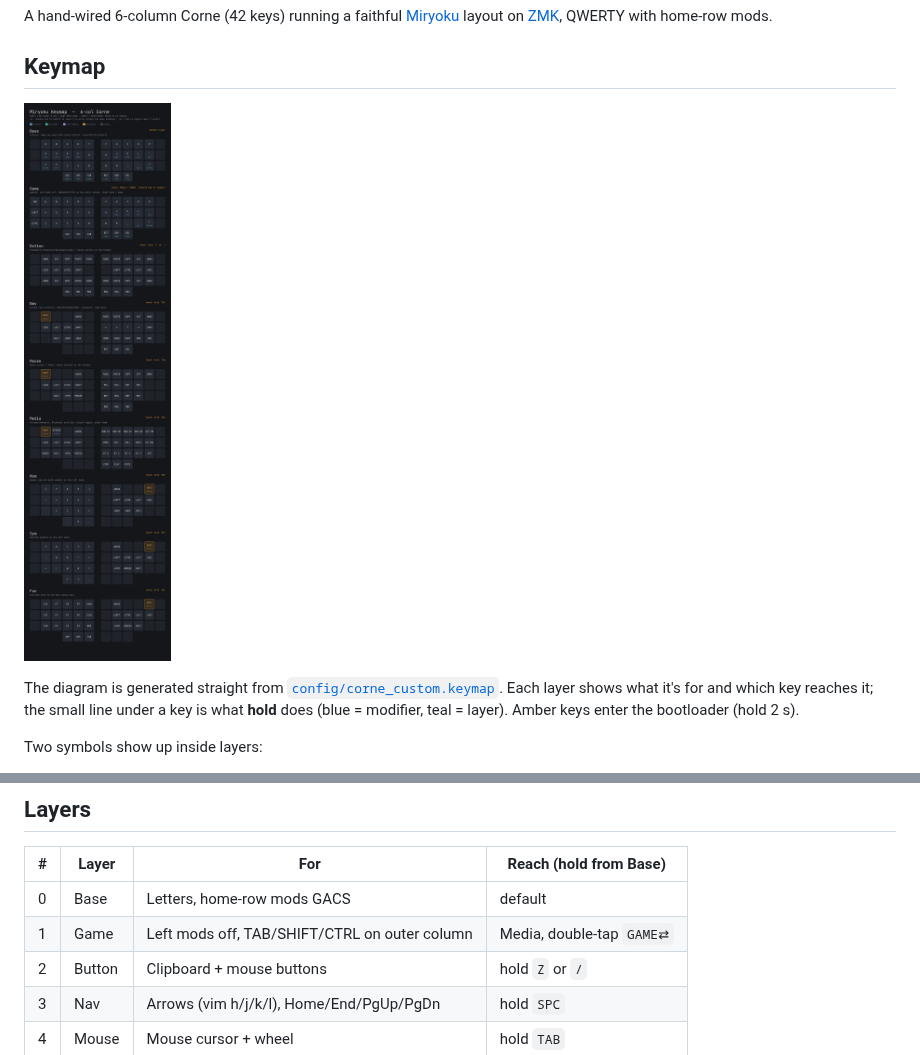
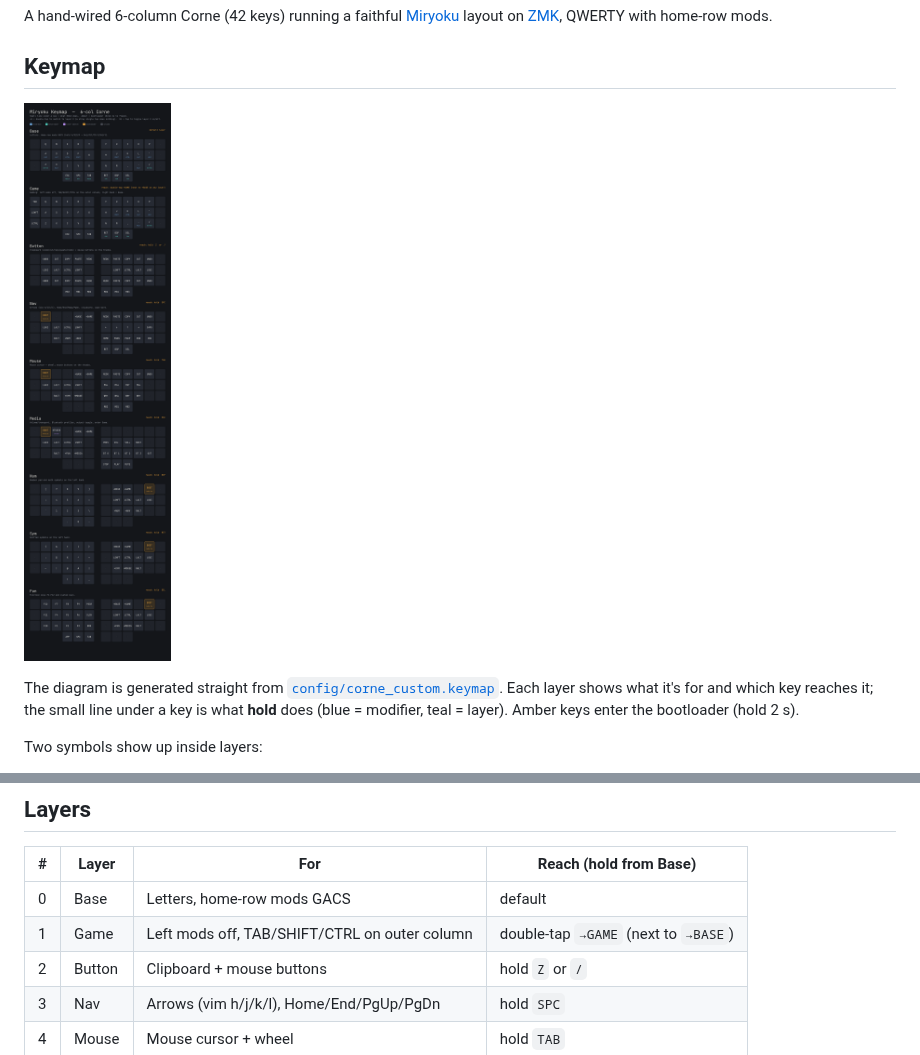
Before and after one commit to MarcDrudis/zmk-corne-custom, a Markdown page: README.md, 2 parts joined by grey strips. Rendered like a GitHub page; pictures changed too: keymap-diagram.png.

```diff
--- a/README.md
+++ b/README.md
@@ -30,7 +30,7 @@ python3 scripts/generate_keymap_layout.py    # needs Pillow; writes keymap-diagr
 | # | Layer  | For | Reach (hold from Base) |
 |---|--------|-----|------------------------|
 | 0 | Base   | Letters, home-row mods GACS | default |
-| 1 | Game   | Left mods off, TAB/SHIFT/CTRL on outer column | Media, double-tap `GAME⇄` |
+| 1 | Game   | Left mods off, TAB/SHIFT/CTRL on outer column | double-tap `→GAME` (next to `→BASE`) |
 | 2 | Button | Clipboard + mouse buttons | hold `Z` or `/` |
 | 3 | Nav    | Arrows (vim h/j/k/l), Home/End/PgUp/PgDn | hold `SPC` |
 | 4 | Mouse  | Mouse cursor + wheel | hold `TAB` |
```
Also changed, not shown: 2 other files.
